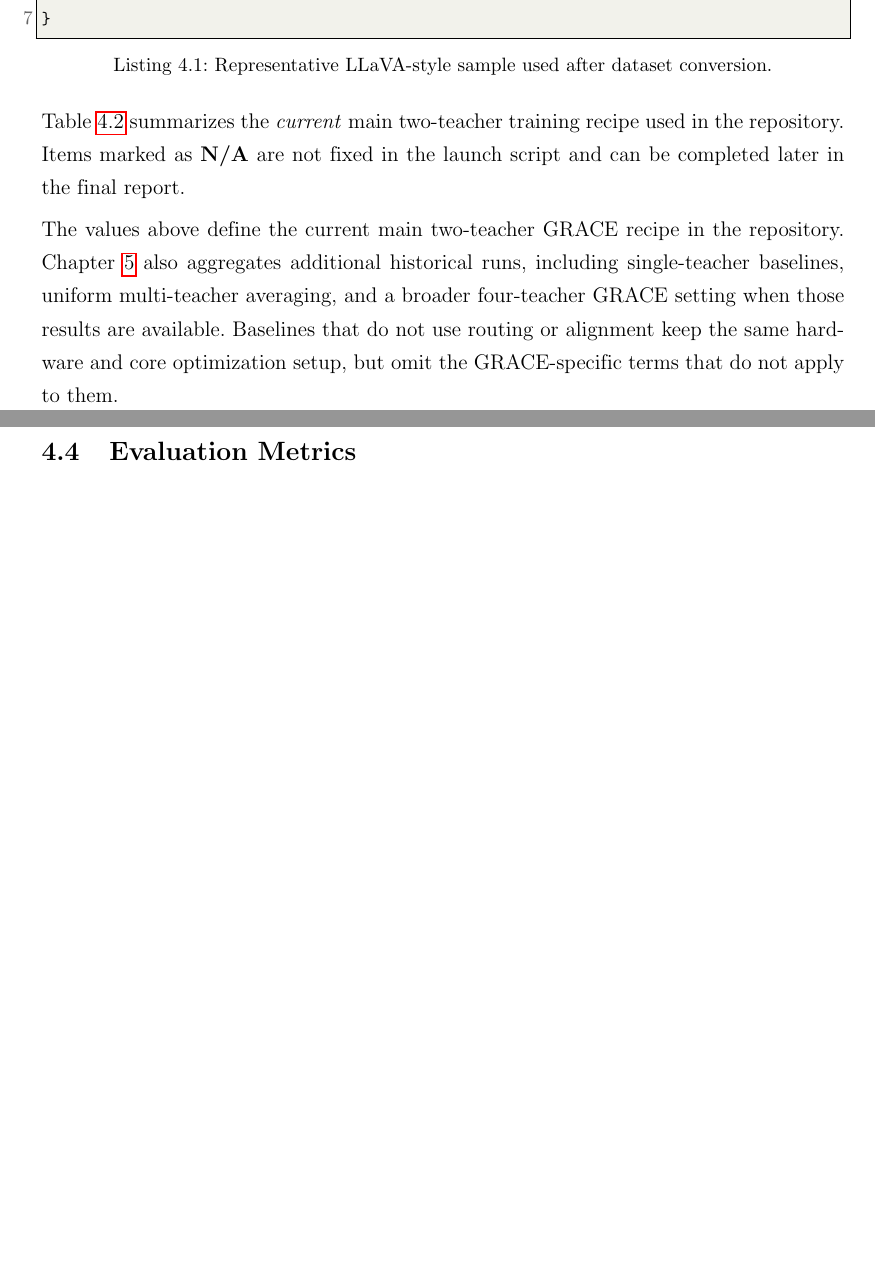
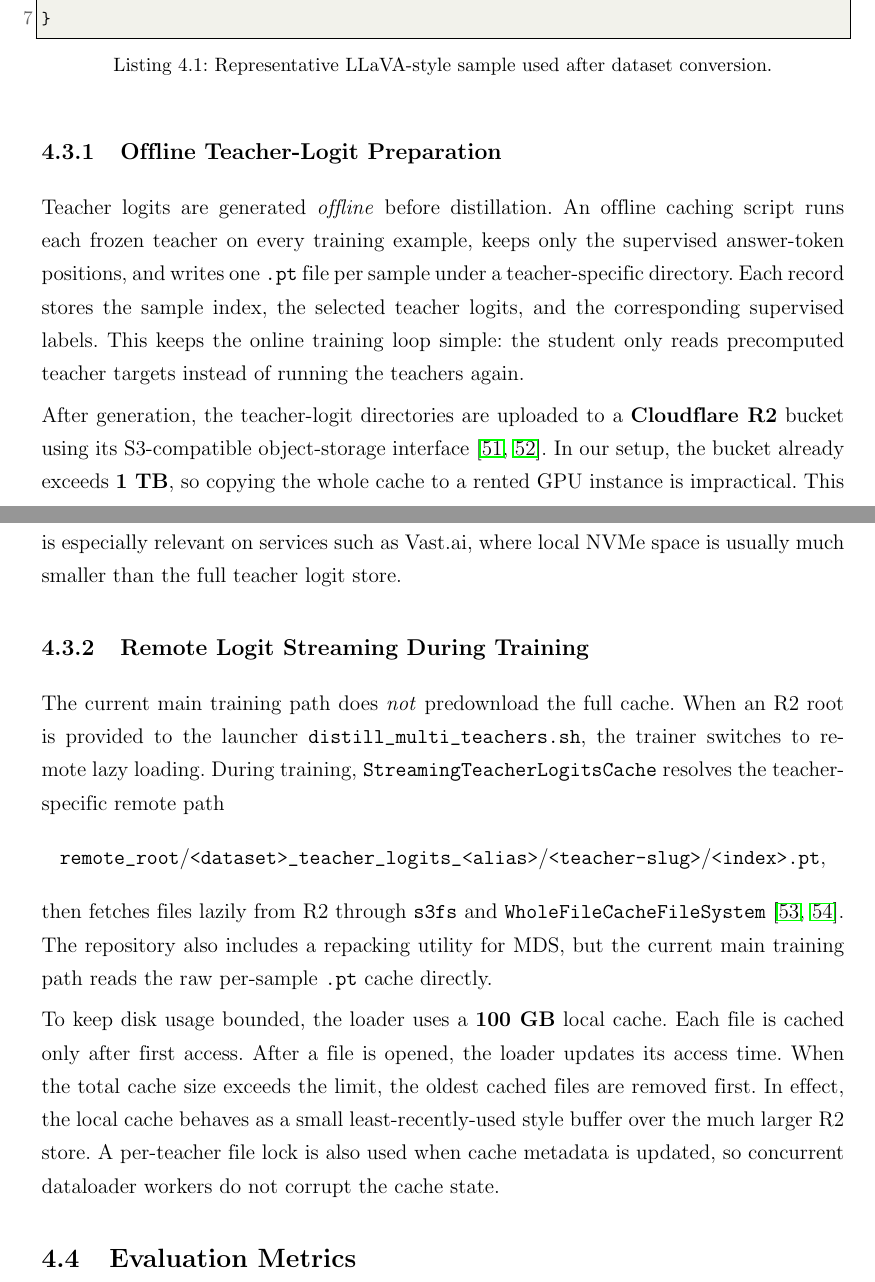
Before and after one commit to XuananLe/VLM-Distillation, a LaTeX thesis (writing/thesis.tex, which reads writing/chapters/c4/c4_chapter.tex): two parts of pages 57 and 59 of 77 before the commit and two parts of pages 57 and 58 of 78 after it, joined at a grey line, cut so that both start at the same text, the shorter picture padded with empty space. Compiled offline with pdfLaTeX.

Commit message:
Update thesis references, figures, and table of contents
- Added new references for Cloudflare R2 and fsspec documentation.
- Updated bibliography entry counts and string usage in the .blg file.
- Modified .fdb_latexmk to reflect changes in auxiliary files and timestamps.
- Included new figure for R2 cache training in the .fls file.
- Adjusted figure and table entries in the .lof and .lot files for consistency.
- Updated bookmarks in the .out file to reflect new sections and subsections.
- Revised table of contents to include new subsections and corrected chapter references.
- Updated the thesis PDF to reflect all changes.

```diff
--- a/writing/chapters/c4/c4_chapter.tex
+++ b/writing/chapters/c4/c4_chapter.tex
@@ -108,8 +108,41 @@ pipeline.
 }
 \end{lstlisting}
 
-\noindent
-Table~\ref{tab:training-configuration} summarizes the \emph{current} main
-two-teacher training recipe used in the repository. Items marked as
-\textbf{N/A} are not fixed in the launch script and can be completed later in
-the final report.
+\subsection{Offline Teacher-Logit Preparation}
+Teacher logits are generated \emph{offline} before distillation. An offline
+caching script runs each frozen teacher on every training example, keeps only
+the supervised answer-token positions, and writes one \texttt{.pt} file per
+sample under a teacher-specific directory. Each record stores the sample index,
+the selected teacher logits, and the corresponding supervised labels. This
+keeps the online training loop simple: the student only reads precomputed
+teacher targets instead of running the teachers again.
+
+After generation, the teacher-logit directories are uploaded to a
+\textbf{Cloudflare R2} bucket using its S3-compatible object-storage interface
+\cite{cloudflare_r2_overview,cloudflare_r2_s3}. In our setup, the bucket
+already exceeds \textbf{1 TB}, so copying the whole cache to a rented GPU
+instance is impractical. This is especially relevant on services such as
+Vast.ai, where local NVMe space is usually much smaller than the full teacher
+logit store.
+
+\subsection{Remote Logit Streaming During Training}
+The current main training path does \emph{not} predownload the full cache. When
+an R2 root is provided to the launcher
+\texttt{distill\_multi\_teachers.sh}, the trainer switches to remote lazy
+loading. During training, \texttt{StreamingTeacherLogitsCache} resolves the
+teacher-specific remote path
+\[
+\texttt{remote\_root}/\texttt{<dataset>\_teacher\_logits\_<alias>}/\texttt{<teacher-slug>}/\texttt{<index>.pt},
+\]
+then fetches files lazily from R2 through \texttt{s3fs} and
+\texttt{WholeFileCacheFileSystem} \cite{fsspec_features,fsspec_api}. The
+repository also includes a repacking utility for MDS, but the current main
+training path reads the raw per-sample \texttt{.pt} cache directly.
+
+To keep disk usage bounded, the loader uses a \textbf{100 GB} local cache. Each
+file is cached only after first access. After a file is opened, the loader
+updates its access time. When the total cache size exceeds the limit, the
+oldest cached files are removed first. In effect, the local cache behaves as a
+small least-recently-used style buffer over the much larger R2 store. A
+per-teacher file lock is also used when cache metadata is updated, so
+concurrent dataloader workers do not corrupt the cache state.
@@ -165,14 +209,6 @@ Image resolution / visual token budget & N/A \\
 \caption[Training configuration for the current main distillation script.]{Training configuration for the current main two-teacher distillation script. The table mixes fixed launch-script values with a small number of placeholders that can be finalized later.}
 \label{tab:training-configuration}
 \end{table}
-
-The values above define the current main two-teacher GRACE recipe in the
-repository. Chapter~\ref{chap:experiment-results} also aggregates additional
-historical runs, including single-teacher baselines, uniform multi-teacher
-averaging, and a broader four-teacher GRACE setting when those results are
-available. Baselines that do not use routing or alignment keep the same
-hardware and core optimization setup, but omit the GRACE-specific terms that do
-not apply to them.
 
 \section{Evaluation Metrics}
 We report benchmark-specific official metrics for each dataset:
```
Also changed, not shown: writing/references.bib (+36 -0 lines), writing/thesis.bbl, writing/thesis.pdf, writing/chapters/c4/c4_chapter.tex (27 more changed lines), 10 other files.
